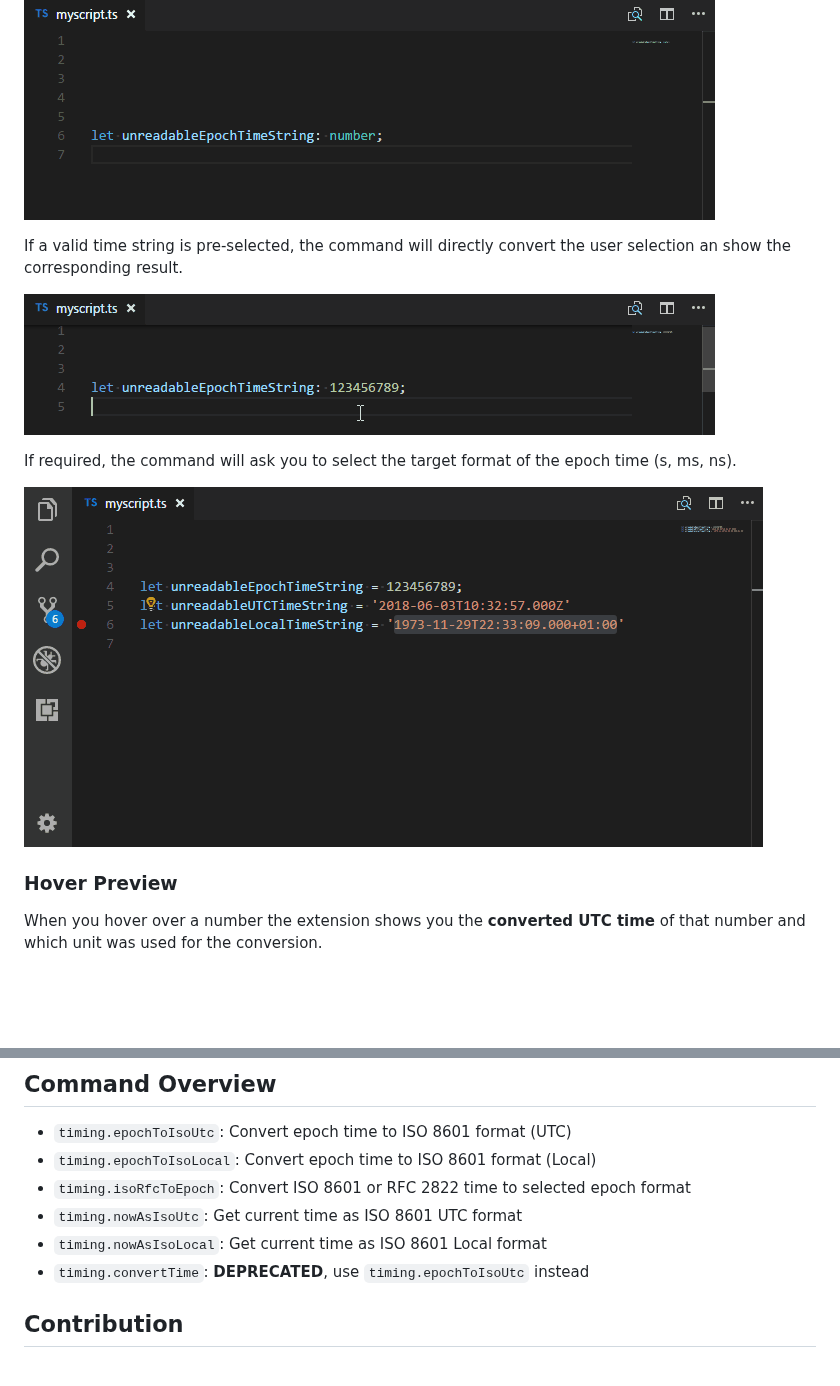
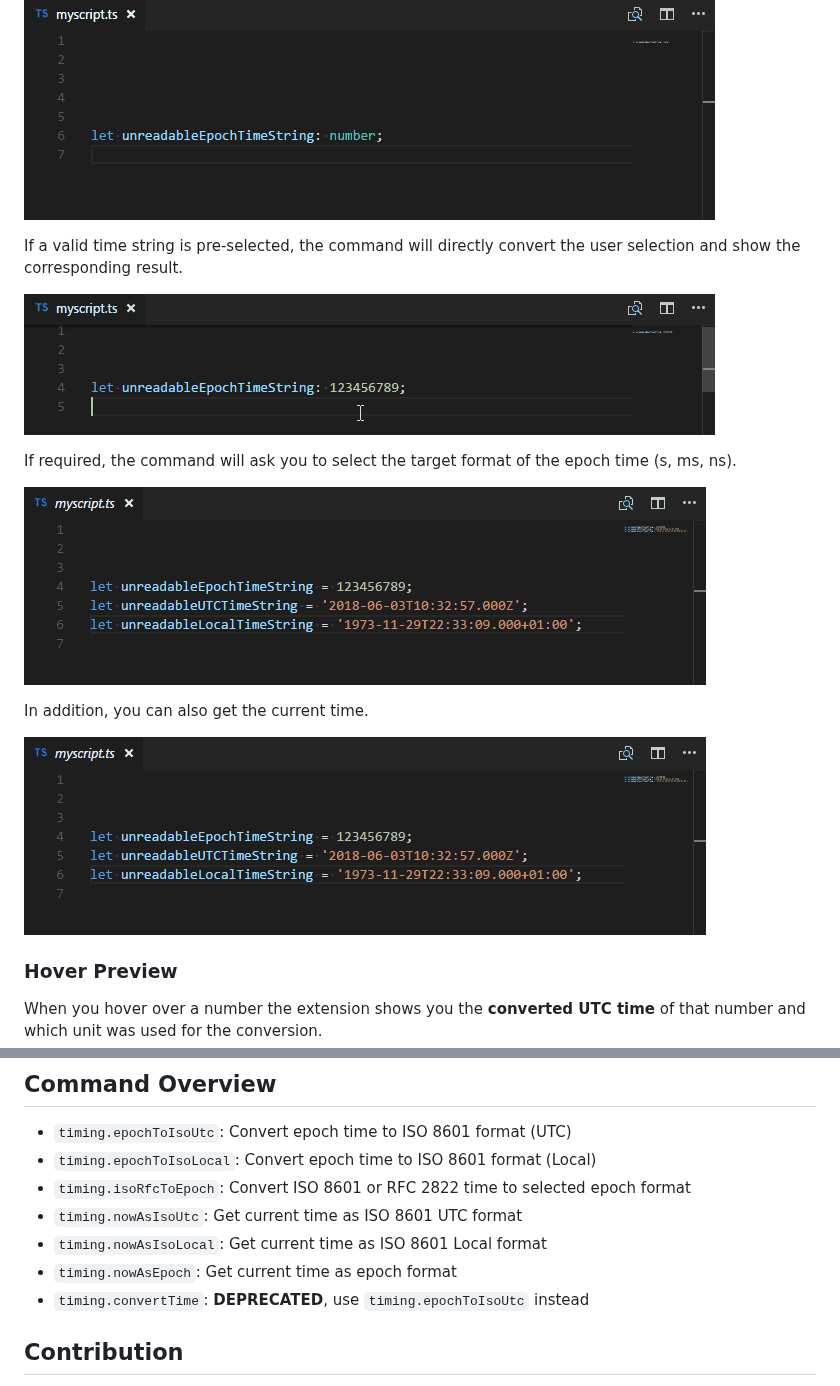
Before and after one commit to HaaLeo/vscode-timing, a Markdown page: README.md, 2 parts joined by grey strips. Rendered like a GitHub page; pictures changed too: doc/Convert_Selection_Option_Sample.gif, doc/Get_Now_Local_Sample.gif (added); blank space fills up the shorter version.

```diff
--- a/README.md
+++ b/README.md
@@ -38,13 +38,17 @@ In order to convert a time via the command palette there exist several commands.
 
 ![Convert Sample](doc/Convert_Sample.gif)
 
-If a valid time string is pre-selected, the command will directly convert the user selection an show the corresponding result.
+If a valid time string is pre-selected, the command will directly convert the user selection and show the corresponding result.
 
 ![Convert Selection Sample](doc/Convert_Selection_Sample.gif)
 
 If required, the command will ask you to select the target format of the epoch time (s, ms, ns).
 
 ![Convert Selection Option Sample](doc/Convert_Selection_Option_Sample.gif)
+
+In addition, you can also get the current time.
+
+![Now as ISO 8601 Local](doc/Get_Now_Local_Sample.gif)
 
 ### Hover Preview
 
@@ -59,6 +63,7 @@ When you hover over a number the extension shows you the **converted UTC time**
 * `timing.isoRfcToEpoch`: Convert ISO 8601 or RFC 2822 time to selected epoch format
 * `timing.nowAsIsoUtc`: Get current time as ISO 8601 UTC format
 * `timing.nowAsIsoLocal`: Get current time as ISO 8601 Local format
+* `timing.nowAsEpoch`: Get current time as epoch format
 * `timing.convertTime`: **DEPRECATED**, use `timing.epochToIsoUtc` instead
 
 ## Contribution
```
Also changed, not shown: other parts of README.md (+1 -1 lines), CHANGELOG.md (+5 -0 lines), 2 other files.
